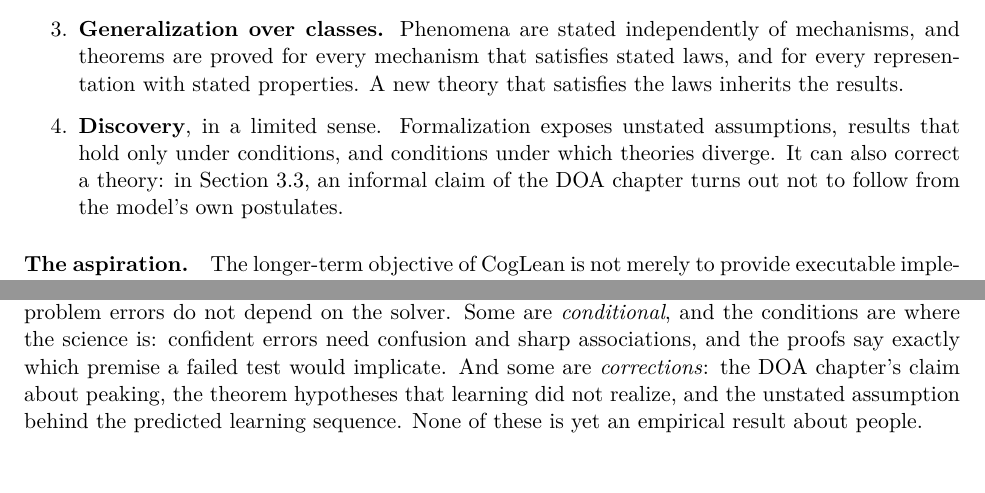
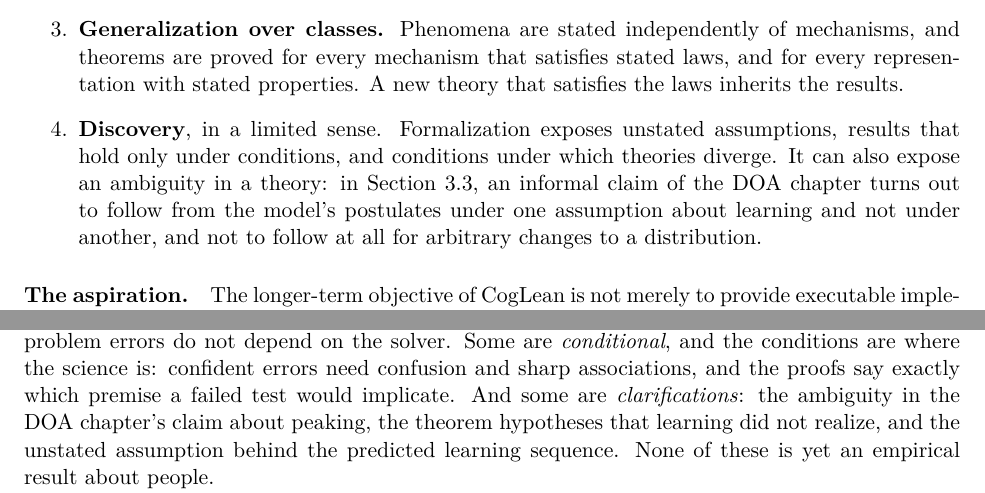
Before and after one commit to jeffshrager/CogLean, a LaTeX paper (papers/2026_multidigit/paper.tex): two parts of pages 3 and 20 of 31, joined at a grey line, cut so that both start at the same text, the shorter picture padded with empty space. Compiled offline with pdfLaTeX.

Commit message:
Multidigit paper: intro and Discussion match the peaking clarification
Co-Authored-By: Claude Opus 5.5 <noreply@anthropic.com>

```diff
--- a/papers/2026_multidigit/paper.tex
+++ b/papers/2026_multidigit/paper.tex
@@ -73,7 +73,7 @@ The argument is organized around four capabilities, in increasing order of impor
   \item \textbf{Formalization.} Existing theories are stated as definitions, postulates and theorems. Each theorem's assumptions are explicit.
   \item \textbf{Composition.} Formalized mechanisms are reused in new contexts, and so are the \emph{theorems} about them. A library of reusable cognitive algorithms would be useful software. A library of reusable \emph{results} is a contribution to theory.
   \item \textbf{Generalization over classes.} Phenomena are stated independently of mechanisms, and theorems are proved for every mechanism that satisfies stated laws, and for every representation with stated properties. A new theory that satisfies the laws inherits the results.
-  \item \textbf{Discovery}, in a limited sense. Formalization exposes unstated assumptions, results that hold only under conditions, and conditions under which theories diverge. It can also correct a theory: in Section~\ref{sec:peak}, an informal claim of the DOA chapter turns out not to follow from the model's own postulates.
+  \item \textbf{Discovery}, in a limited sense. Formalization exposes unstated assumptions, results that hold only under conditions, and conditions under which theories diverge. It can also expose an ambiguity in a theory: in Section~\ref{sec:peak}, an informal claim of the DOA chapter turns out to follow from the model's postulates under one assumption about learning and not under another, and not to follow at all for arbitrary changes to a distribution.
 \end{enumerate}
 
 \paragraph{The aspiration.} The longer-term objective of CogLean is not merely to provide executable implementations of cognitive theories, or even machine-checked proofs about particular implementations. It is to develop a cumulative mathematical theory of cognition, in which the assumptions responsible for psychological phenomena can be isolated, compared and generalized. Rather than asking only what a particular model predicts at a particular parameter setting, we seek to establish which properties of cognitive mechanisms and representations are sufficient (or, where possible, necessary) for classes of behavioral phenomena. Such results would characterize relationships among theories, identify their common commitments, reveal the conditions under which they diverge, and let new theories inherit established results by satisfying previously formalized laws. This paper does not achieve that. It shows that some of the constituent capabilities already work, and Section~\ref{sec:program} separates what is proved from what is aspiration.
@@ -537,7 +537,7 @@ Universal results remain conditional. A theorem about every memory satisfying pa
 
 \subsection{What the approach bought}
 
-The examples above show four kinds of gain, of different weight. Some results are \emph{library facts}, such as the bridge and the well-formedness of the composed distributions: unglamorous, but they are what lets theorems transfer. Some are \emph{compositional deductions}, true at every setting: whole-problem errors do not depend on the solver. Some are \emph{conditional}, and the conditions are where the science is: confident errors need confusion and sharp associations, and the proofs say exactly which premise a failed test would implicate. And some are \emph{corrections}: the DOA chapter's claim about peaking, the theorem hypotheses that learning did not realize, and the unstated assumption behind the predicted learning sequence. None of these is yet an empirical result about people.
+The examples above show four kinds of gain, of different weight. Some results are \emph{library facts}, such as the bridge and the well-formedness of the composed distributions: unglamorous, but they are what lets theorems transfer. Some are \emph{compositional deductions}, true at every setting: whole-problem errors do not depend on the solver. Some are \emph{conditional}, and the conditions are where the science is: confident errors need confusion and sharp associations, and the proofs say exactly which premise a failed test would implicate. And some are \emph{clarifications}: the ambiguity in the DOA chapter's claim about peaking, the theorem hypotheses that learning did not realize, and the unstated assumption behind the predicted learning sequence. None of these is yet an empirical result about people.
 
 Proof and simulation were complementary here, in a way the slogan ``simulation explores, proof settles'' understates. The simulation checked what the proofs are \emph{about}: whether their hypotheses arise, and whether the definitions say what the prose says.
 
```
Also changed, not shown: papers/2026_multidigit/EDITORIAL_NOTE.md (+1 -1 lines), papers/2026_multidigit/paper.pdf, 3 other files.
